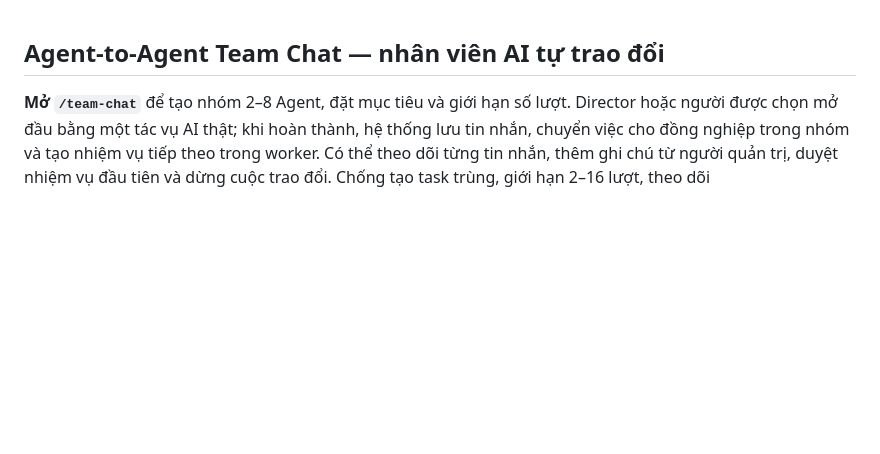
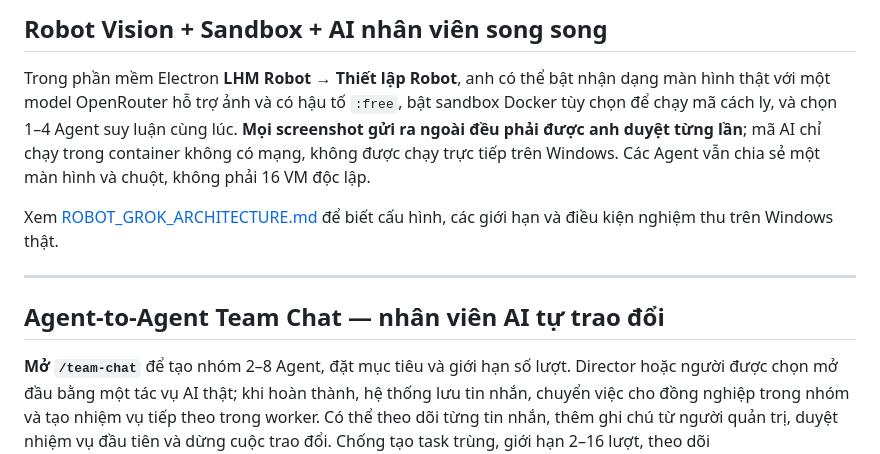
Before and after one commit to capquangfptminhlh/lhm-agent-ai, a Markdown page: README.md, the part around the change. Rendered like a GitHub page; blank space fills up the shorter version.

Commit message:
docs: operator configuration and honest coverage for opt-in vision, Docker sandbox and parallel Agents

```diff
--- a/README.md
+++ b/README.md
@@ -1,3 +1,18 @@
+## Robot Vision + Sandbox + AI nhân viên song song
+
+Trong phần mềm Electron **LHM Robot → Thiết lập Robot**, anh có thể
+bật nhận dạng màn hình thật với một model OpenRouter hỗ trợ ảnh và có
+hậu tố `:free`, bật sandbox Docker tùy chọn để chạy mã cách ly, và
+chọn 1–4 Agent suy luận cùng lúc. **Mọi screenshot gửi ra ngoài đều
+phải được anh duyệt từng lần**; mã AI chỉ chạy trong container không có
+mạng, không được chạy trực tiếp trên Windows. Các Agent vẫn chia sẻ một
+màn hình và chuột, không phải 16 VM độc lập.
+
+Xem [ROBOT_GROK_ARCHITECTURE.md](ROBOT_GROK_ARCHITECTURE.md) để biết cấu
+hình, các giới hạn và điều kiện nghiệm thu trên Windows thật.
+
+---
+
 ## Agent-to-Agent Team Chat — nhân viên AI tự trao đổi
 
 **Mở `/team-chat`** để tạo nhóm 2–8 Agent, đặt mục tiêu và giới hạn
```
